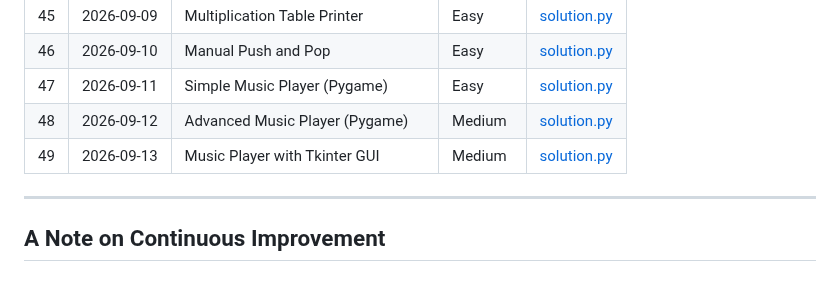
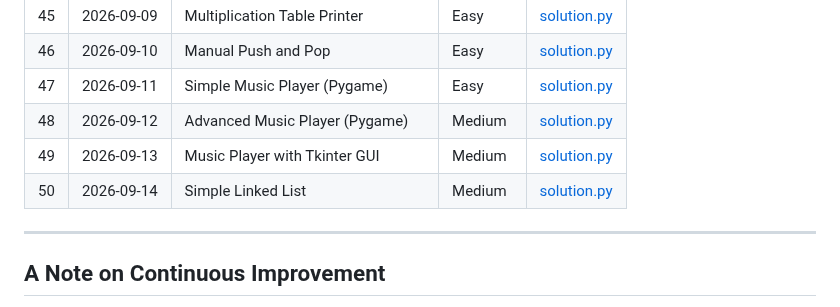
Before and after one commit to Morez-Momeni/daily-python-exercises, a Markdown page: README.md, the part around the change. Rendered like a GitHub page.

Commit message:
Q50, add readme.md

```diff
--- a/README.md
+++ b/README.md
@@ -78,6 +78,7 @@ Each problem lives in its own folder, named with a three-digit index and a short
 |47 | 2026-09-11 | Simple Music Player (Pygame)    | Easy       | [solution.py](047_play_music/solution.py) |
 |48 | 2026-09-12 | Advanced Music Player (Pygame)  | Medium     | [solution.py](048_music_player_pygame/solution.py) |
 |49 | 2026-09-13 | Music Player with Tkinter GUI   | Medium     | [solution.py](049_music_player_tkinter/solution.py) |
+|50 | 2026-09-14 | Simple Linked List   | Medium     | [solution.py](050_simple_linked_list/solution.py) |
 ---
 
 
```
Also changed, not shown: 050_simple_linked_list/explanation.md (+18 -0 lines).
